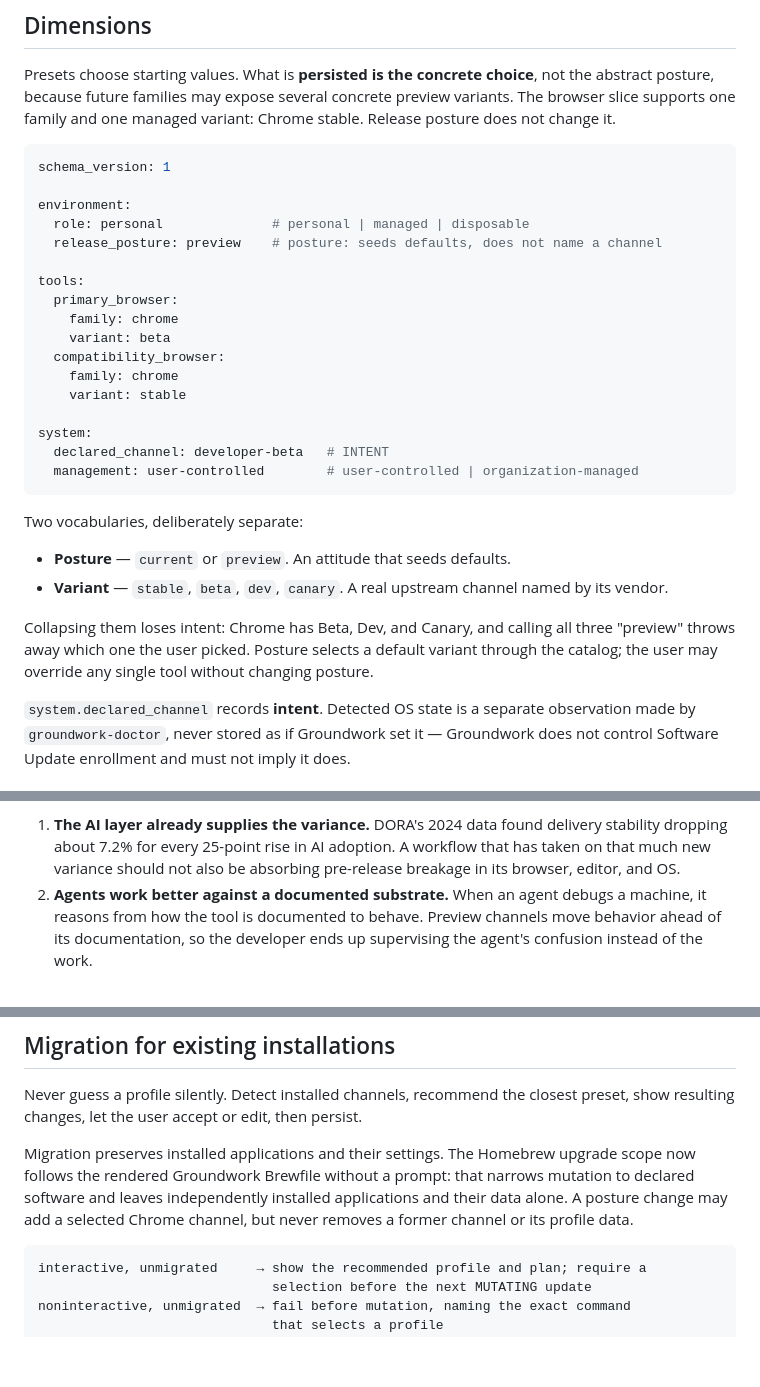
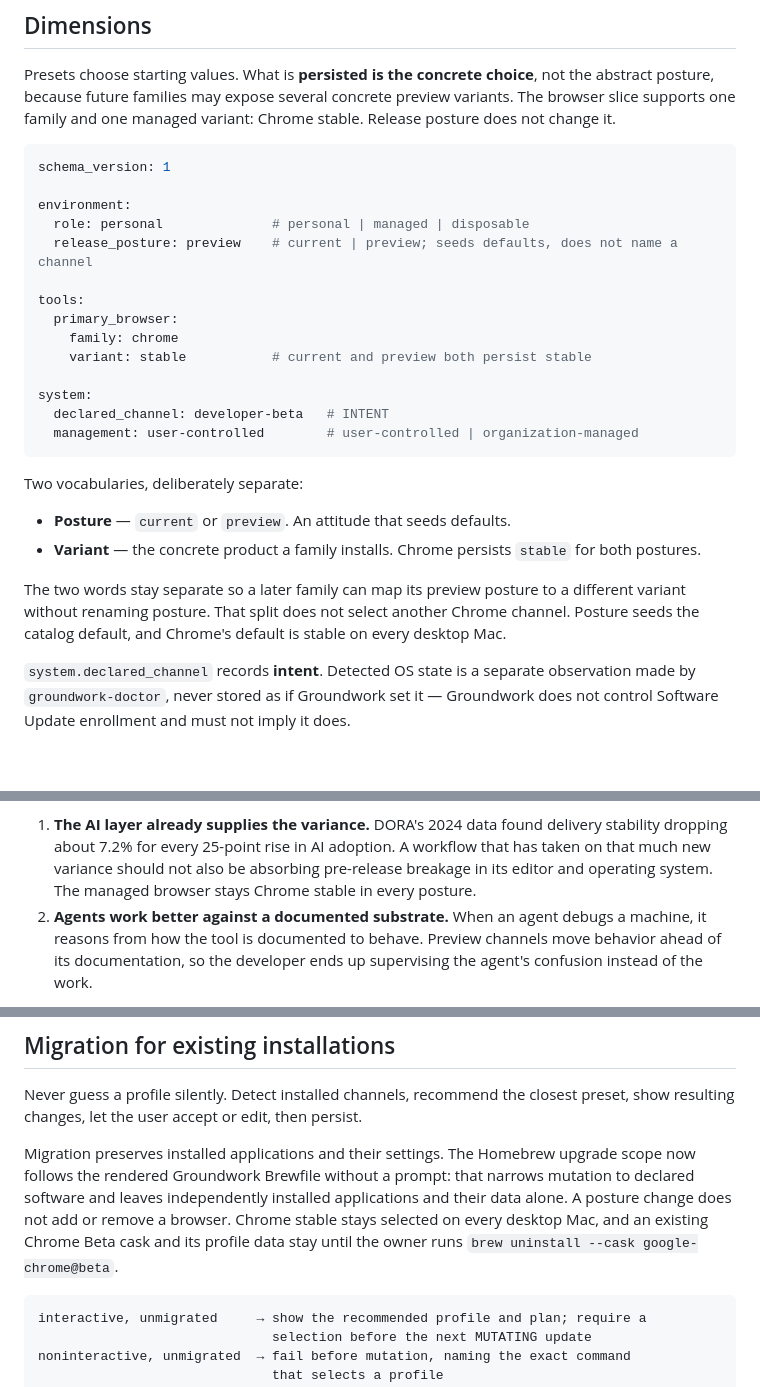
Before and after one commit to jasondockery/groundwork-mac, a Markdown page: specs/environment-profiles-and-release-posture.md, 3 parts joined by grey strips. GitHub-like rendering; blank space fills up the shorter version.

Commit message:
docs: keep both postures on Chrome stable in the profile spec
The stored example persists variant stable for current and preview, and a
posture change does not add or remove a browser.

````diff
--- a/specs/environment-profiles-and-release-posture.md
+++ b/specs/environment-profiles-and-release-posture.md
@@ -83,15 +83,12 @@ schema_version: 1
 
 environment:
   role: personal              # personal | managed | disposable
-  release_posture: preview    # posture: seeds defaults, does not name a channel
+  release_posture: preview    # current | preview; seeds defaults, does not name a channel
 
 tools:
   primary_browser:
     family: chrome
-    variant: beta
-  compatibility_browser:
-    family: chrome
-    variant: stable
+    variant: stable           # current and preview both persist stable
 
 system:
   declared_channel: developer-beta   # INTENT
@@ -101,13 +98,13 @@ system:
 Two vocabularies, deliberately separate:
 
 - **Posture** — `current` or `preview`. An attitude that seeds defaults.
-- **Variant** — `stable`, `beta`, `dev`, `canary`. A
-  real upstream channel named by its vendor.
+- **Variant** — the concrete product a family installs. Chrome persists
+  `stable` for both postures.
 
-Collapsing them loses intent: Chrome has Beta, Dev, and Canary, and calling all
-three "preview" throws away which one the user picked. Posture selects a default
-variant through the catalog; the user may override any single tool without
-changing posture.
+The two words stay separate so a later family can map its preview posture to
+a different variant without renaming posture. That split does not select
+another Chrome channel. Posture seeds the catalog default, and Chrome's
+default is stable on every desktop Mac.
 
 `system.declared_channel` records **intent**. Detected OS state is a separate
 observation made by `groundwork-doctor`, never stored as if Groundwork set it —
@@ -166,7 +163,8 @@ AI-native developer up to succeed, for two reasons:
 1. **The AI layer already supplies the variance.** DORA's 2024 data found
    delivery stability dropping about 7.2% for every 25-point rise in AI
    adoption. A workflow that has taken on that much new variance should not
-   also be absorbing pre-release breakage in its browser, editor, and OS.
+   also be absorbing pre-release breakage in its editor and operating system.
+   The managed browser stays Chrome stable in every posture.
 2. **Agents work better against a documented substrate.** When an agent
    debugs a machine, it reasons from how the tool is documented to behave.
    Preview channels move behavior ahead of its documentation, so the developer
@@ -487,8 +485,10 @@ preset, show resulting changes, let the user accept or edit, then persist.
 Migration preserves installed applications and their settings. The Homebrew
 upgrade scope now follows the rendered Groundwork Brewfile without a prompt:
 that narrows mutation to declared software and leaves independently installed
-applications and their data alone. A posture change may add a selected Chrome
-channel, but never removes a former channel or its profile data.
+applications and their data alone. A posture change does not add or remove a
+browser. Chrome stable stays selected on every desktop Mac, and an existing
+Chrome Beta cask and its profile data stay until the owner runs
+`brew uninstall --cask google-chrome@beta`.
 
 ```text
 interactive, unmigrated     → show the recommended profile and plan; require a
````
